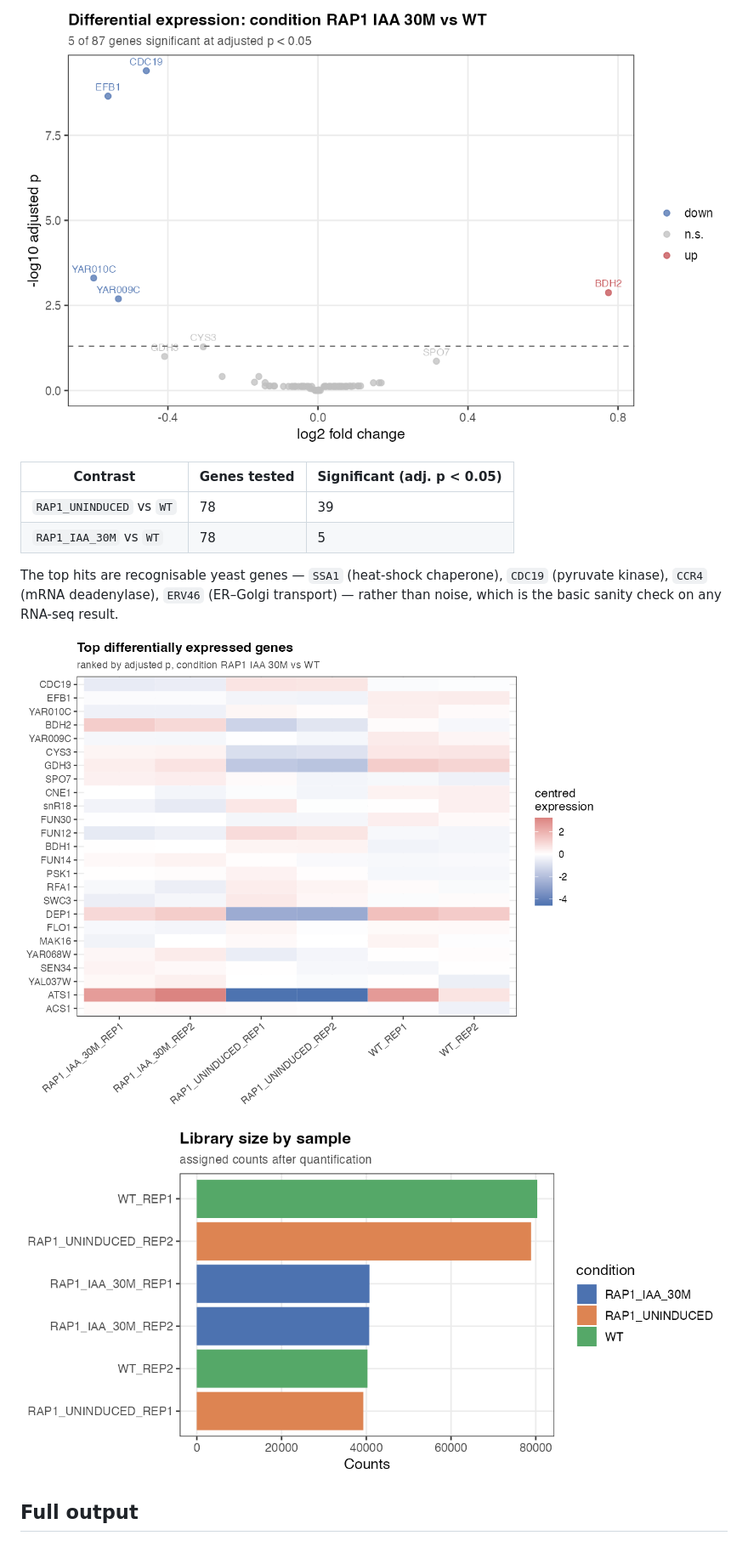
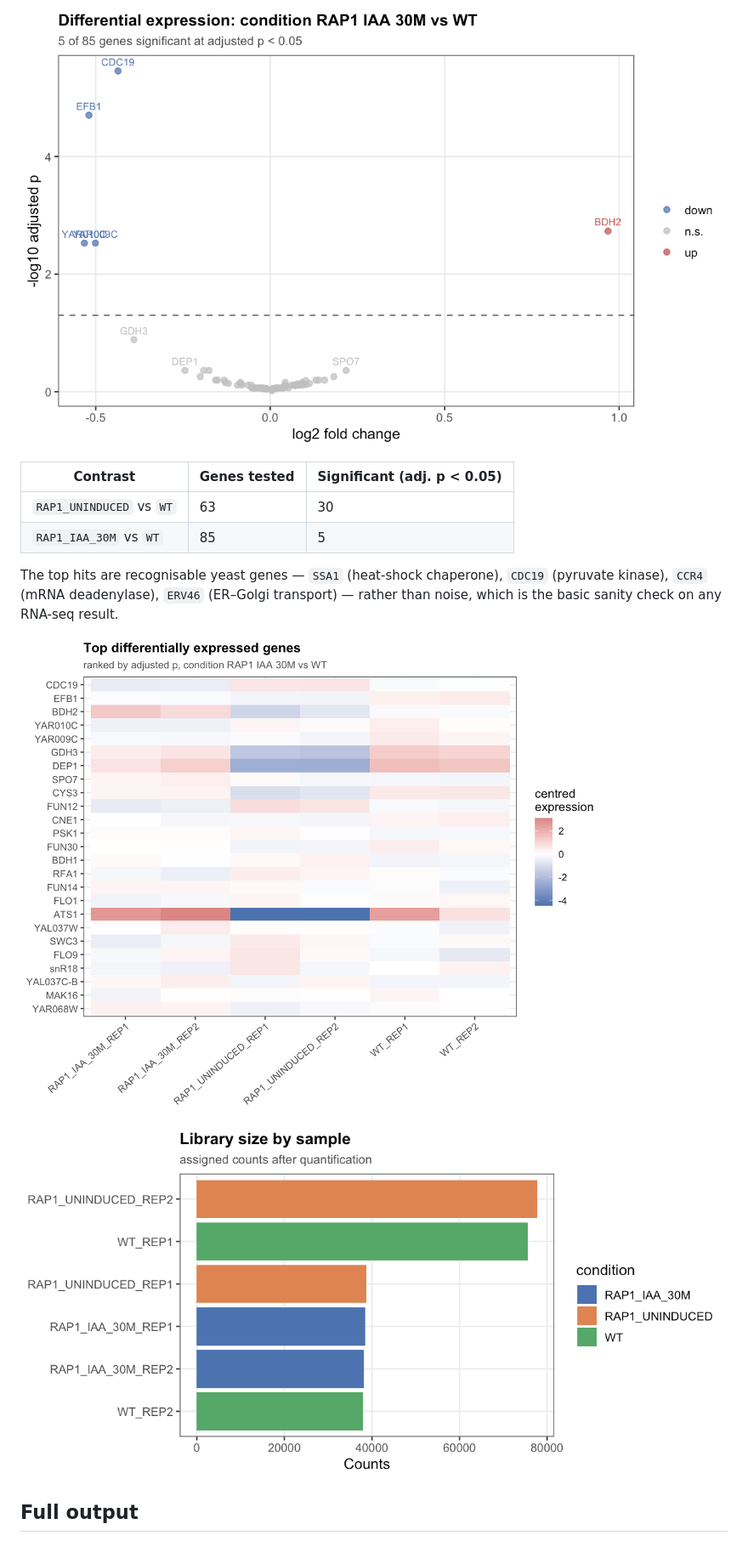
Before and after one commit to mreyer93/bulk-rnaseq-pipeline, a Markdown page: example/README.md, the part around one of its changes. Shown at 85% size. Rendered like a GitHub page; pictures changed too: example/figures/heatmap_top_genes.png, example/figures/library_sizes.png, example/figures/volcano_condition_RAP1_IAA_30M_vs_WT.png.

```diff
--- a/example/README.md
+++ b/example/README.md
@@ -64,8 +65,8 @@ interesting result: the degron strain differs from wild type even before auxin i
 
 | Contrast | Genes tested | Significant (adj. p < 0.05) |
 |---|---|---|
-| `RAP1_UNINDUCED` vs `WT` | 78 | 39 |
-| `RAP1_IAA_30M` vs `WT` | 78 | 5 |
+| `RAP1_UNINDUCED` vs `WT` | 63 | 30 |
+| `RAP1_IAA_30M` vs `WT` | 85 | 5 |
 
 The top hits are recognisable yeast genes — `SSA1` (heat-shock chaperone), `CDC19`
 (pyruvate kinase), `CCR4` (mRNA deadenylase), `ERV46` (ER–Golgi transport) — rather than
```
Also changed, not shown: other parts of example/README.md (+5 -4 lines), README.md (+11 -6 lines), docs/usage.md (+12 -2 lines), example/figures/pca.png, example/figures/volcano_condition_RAP1_UNINDUCED_vs_WT.png, 8 other files.
